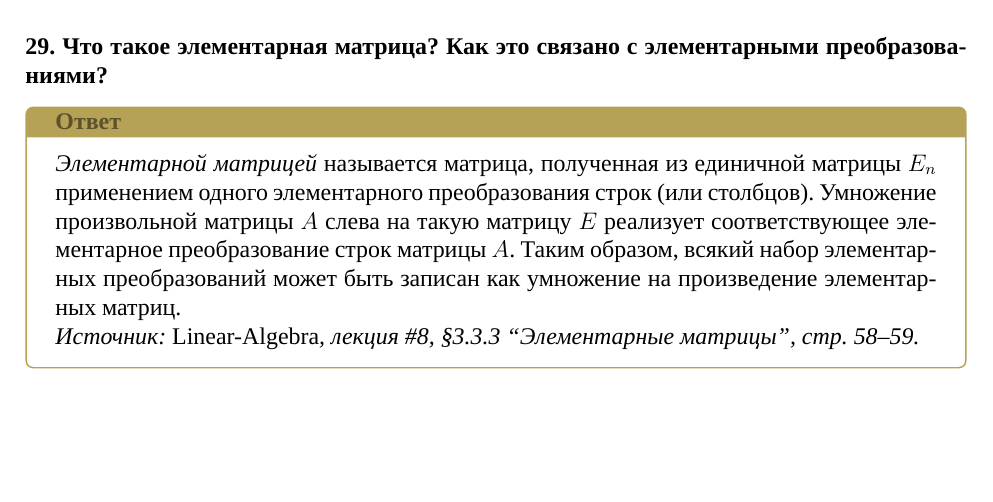
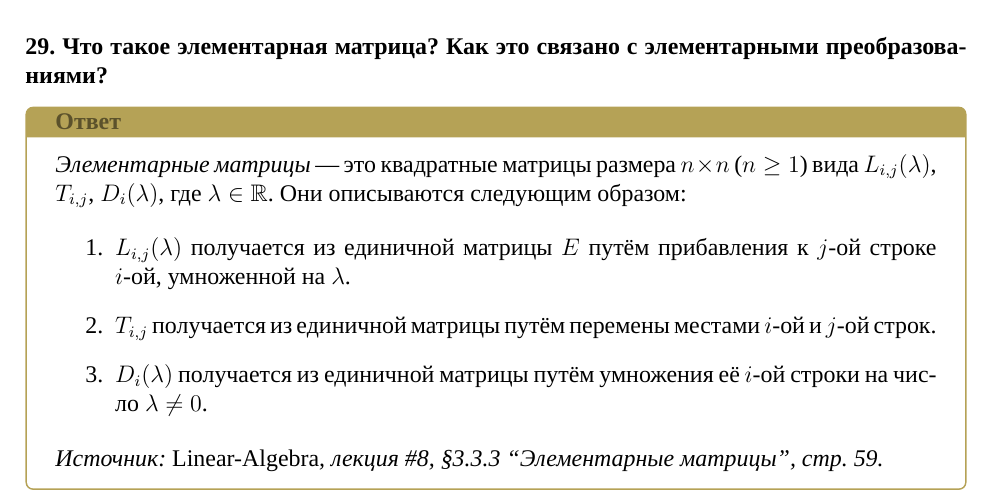
Before and after one commit to stupidcabbage/colloquium-linear-algebra-1, a LaTeX problem sheet (main.tex): part of page 11 of 18, cut so that both start at the same text, the shorter picture padded with empty space. Compiled offline with XeLaTeX; a missing font is replaced by an installed copy or a similar font.

Commit message:
fix: definition 29

```diff
--- a/main.tex
+++ b/main.tex
@@ -726,9 +726,22 @@
 \colquestion{Что такое элементарная матрица? Как это связано с элементарными преобразованиями?}
 
 \begin{answerbox}
-	\emph{Элементарной матрицей} называется матрица, полученная из единичной матрицы $E_n$ применением одного элементарного преобразования строк (или столбцов). Умножение произвольной матрицы $A$ слева на такую матрицу $E$ реализует соответствующее элементарное преобразование строк матрицы $A$. Таким образом, всякий набор элементарных преобразований может быть записан как умножение на произведение элементарных матриц.
+	\emph{Элементарные матрицы} — это квадратные матрицы размера $n \times n$
+	($n \ge 1$) вида $L_{i,j}(\lambda)$, $T_{i,j}$, $D_i(\lambda)$, где
+	$\lambda \in \mathbb{R}$. Они описываются следующим образом:
 
-	\textit{Источник: \emph{Linear-Algebra}, лекция \#8, \S3.3.3 ``Элементарные матрицы'', стр.\ 58--59.}
+	\begin{enumerate}
+		\item $L_{i,j}(\lambda)$ получается из единичной матрицы $E$ путём прибавления
+		к $j$-ой строке $i$-ой, умноженной на $\lambda$.
+
+		\item $T_{i,j}$ получается из единичной матрицы путём перемены местами
+		$i$-ой и $j$-ой строк.
+
+		\item $D_i(\lambda)$ получается из единичной матрицы путём умножения
+		её $i$-ой строки на число $\lambda \ne 0$.
+	\end{enumerate}
+
+	\textit{Источник: \emph{Linear-Algebra}, лекция \#8, \S3.3.3 ``Элементарные матрицы'', стр.\ 59.}
 \end{answerbox}
 
 \bigskip
```
Also changed, not shown: main.pdf.
